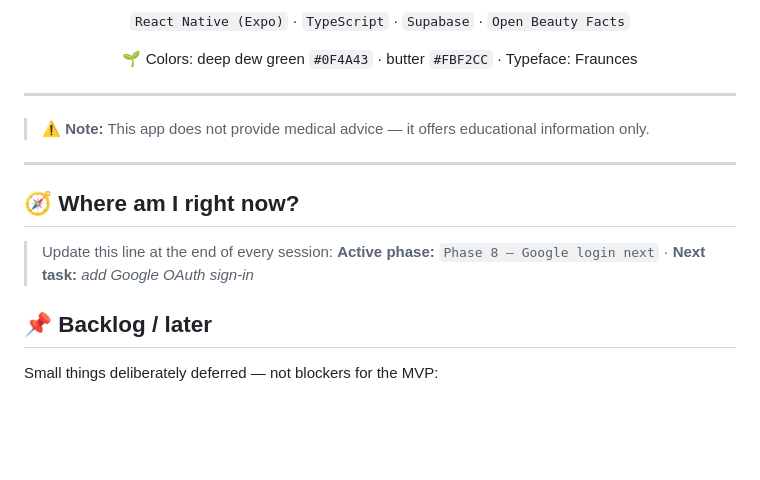
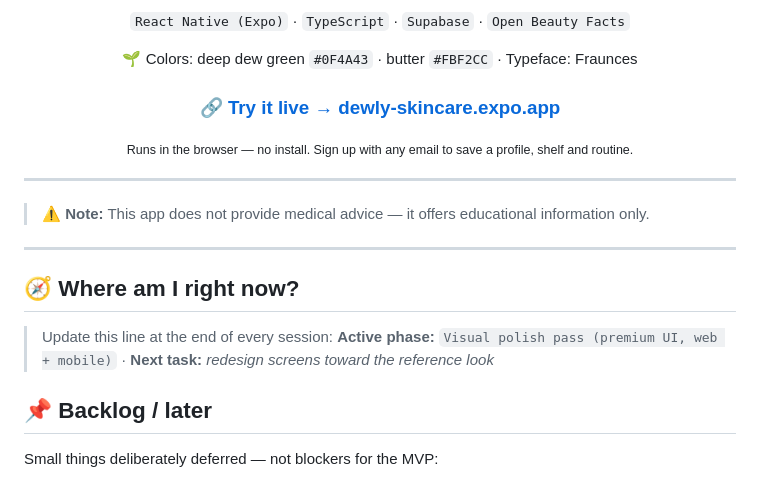
Before and after one commit to ecekabasakal/Dewly, a Markdown page: README.md, the part around one of its changes. Drawn GitHub-style; blank space fills up the shorter version.

```diff
--- a/README.md
+++ b/README.md
@@ -11,6 +11,10 @@
 
   🌱 Colors: deep dew green `#0F4A43` · butter `#FBF2CC` · Typeface: Fraunces
 
+  ### 🔗 [**Try it live → dewly-skincare.expo.app**](https://dewly-skincare.expo.app)
+
+  <sub>Runs in the browser — no install. Sign up with any email to save a profile, shelf and routine.</sub>
+
 </div>
 
 ---
@@ -22,7 +26,7 @@
 ## 🧭 Where am I right now?
 
 > Update this line at the end of every session:
-> **Active phase:** `Phase 8 — Google login next` · **Next task:** _add Google OAuth sign-in_
+> **Active phase:** `Visual polish pass (premium UI, web + mobile)` · **Next task:** _redesign screens toward the reference look_
 
 ## 📌 Backlog / later
 
```
Also changed, not shown: other parts of README.md (+32 -5 lines).
